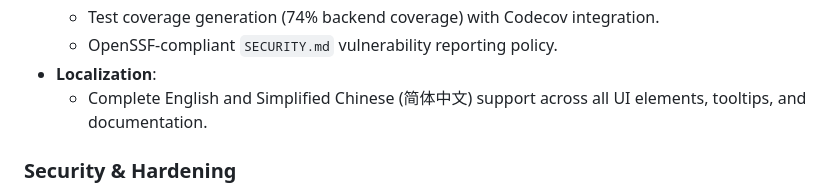
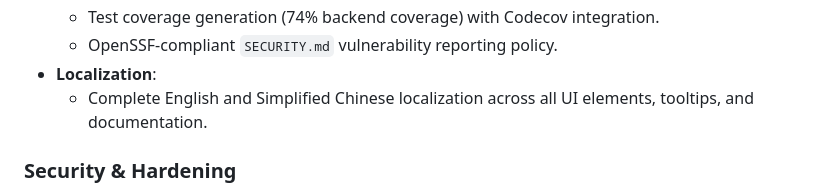
Before and after one commit to luneth90/keycade, a Markdown page: CHANGELOG.md, the part around the change. Rendered like a GitHub page.

Commit message:
docs: use purely English text in CHANGELOG

```diff
--- a/CHANGELOG.md
+++ b/CHANGELOG.md
@@ -33,7 +33,7 @@ Keycade 1.0.0 is the first major stable release, transforming shortcut memorizat
   - Test coverage generation (74% backend coverage) with Codecov integration.
   - OpenSSF-compliant `SECURITY.md` vulnerability reporting policy.
 - **Localization**:
-  - Complete English and Simplified Chinese (简体中文) support across all UI elements, tooltips, and documentation.
+  - Complete English and Simplified Chinese localization across all UI elements, tooltips, and documentation.
 
 ### Security & Hardening
 
```
